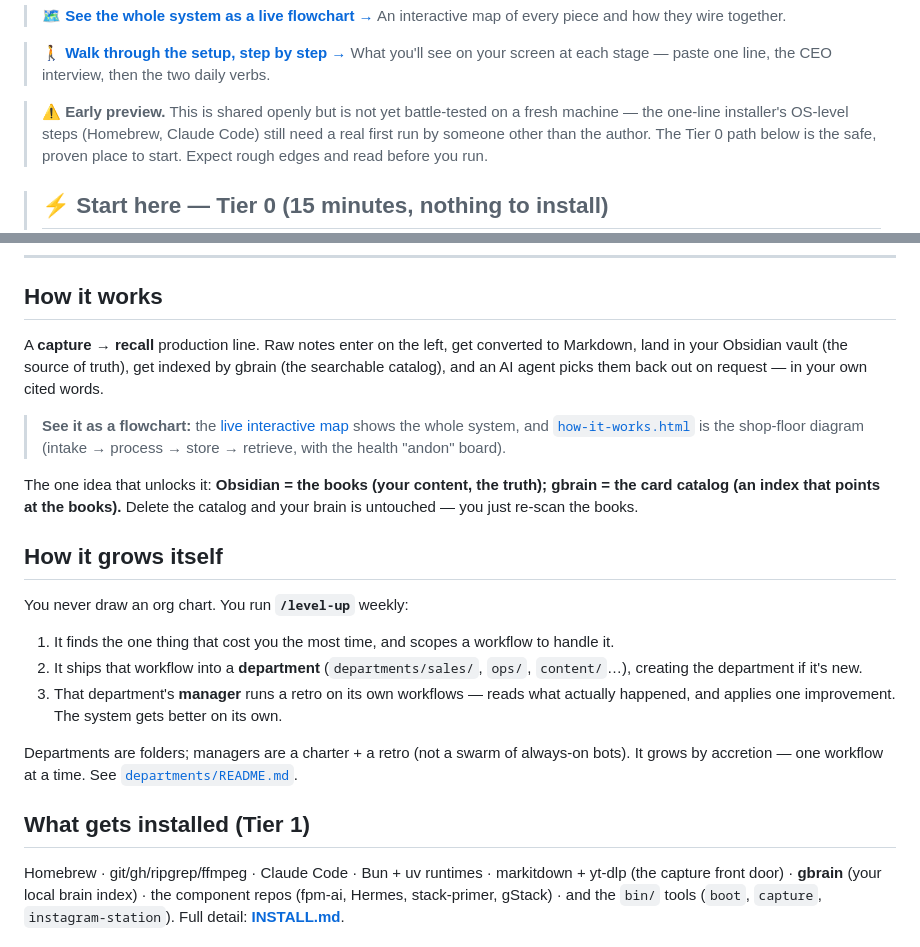
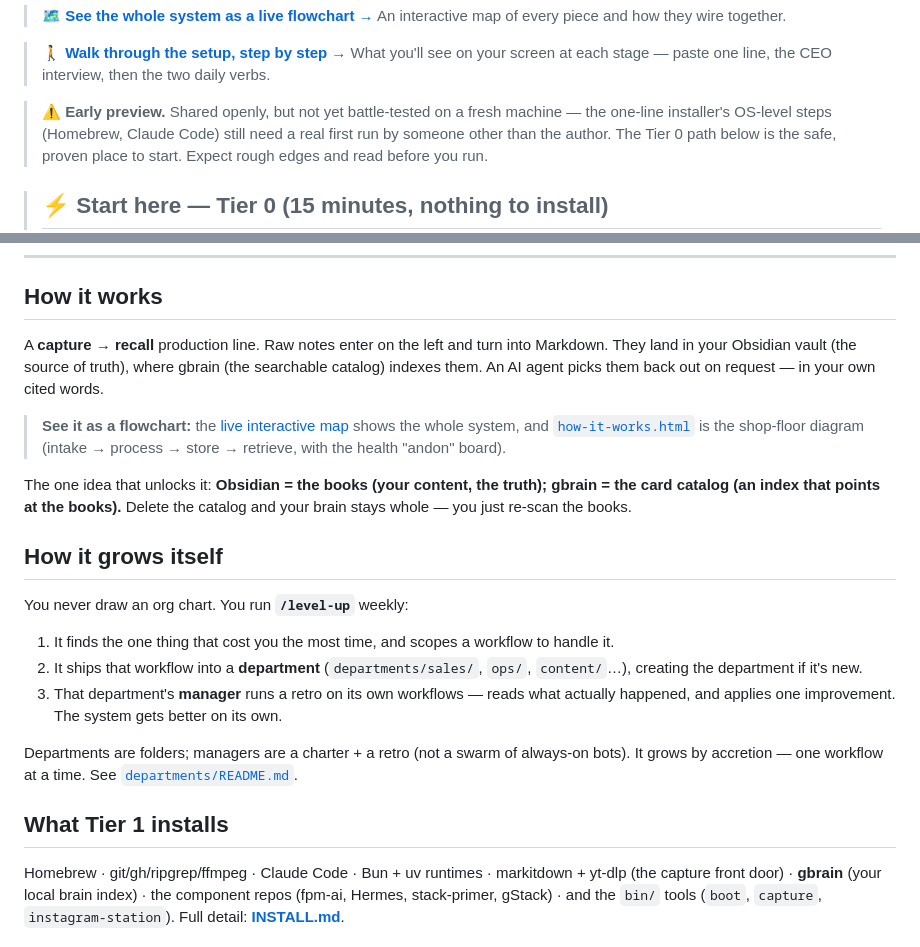
Before and after one commit to craigfilek/fpm-agentic-os, a Markdown page: README.md, 2 parts joined by grey strips. GitHub-like rendering.

Commit message:
round 2: remove passive voice (5 hits) and split the pipeline sentence

```diff
--- a/README.md
+++ b/README.md
@@ -17,7 +17,7 @@ the one-line installer for the full engine (Tier 1).
 > 🚶 **[Walk through the setup, step by step →](https://craigfilek.github.io/fpm-agentic-os/journey.html)**
 > What you'll see on your screen at each stage — paste one line, the CEO interview, then the two daily verbs.
 
-> ⚠️ **Early preview.** This is shared openly but is not yet battle-tested on a fresh
+> ⚠️ **Early preview.** Shared openly, but not yet battle-tested on a fresh
 > machine — the one-line installer's OS-level steps (Homebrew, Claude Code) still need a
 > real first run by someone other than the author. The Tier 0 path below is the safe,
 > proven place to start. Expect rough edges and read before you run.
@@ -117,18 +117,18 @@ the system accrues capability one piece at a time, never an org chart drawn up f
 
 ## How it works
 
-A **capture → recall** production line. Raw notes enter on the left, get converted to
-Markdown, land in your Obsidian vault (the source of truth), get indexed by gbrain (the
-searchable catalog), and an AI agent picks them back out on request — in your own cited
-words.
+A **capture → recall** production line. Raw notes enter on the left and turn into
+Markdown. They land in your Obsidian vault (the source of truth), where gbrain (the
+searchable catalog) indexes them. An AI agent picks them back out on request — in your
+own cited words.
 
 > **See it as a flowchart:** the [live interactive map](https://craigfilek.github.io/fpm-agentic-os/rig-map.html)
 > shows the whole system, and [`how-it-works.html`](how-it-works.html) is the shop-floor
 > diagram (intake → process → store → retrieve, with the health "andon" board).
 
 The one idea that unlocks it: **Obsidian = the books (your content, the truth); gbrain = the
-card catalog (an index that points at the books).** Delete the catalog and your brain is
-untouched — you just re-scan the books.
+card catalog (an index that points at the books).** Delete the catalog and your brain
+stays whole — you just re-scan the books.
 
 ## How it grows itself
 
@@ -143,7 +143,7 @@ You never draw an org chart. You run **`/level-up`** weekly:
 Departments are folders; managers are a charter + a retro (not a swarm of always-on bots).
 It grows by accretion — one workflow at a time. See [`departments/README.md`](departments/README.md).
 
-## What gets installed (Tier 1)
+## What Tier 1 installs
 
 Homebrew · git/gh/ripgrep/ffmpeg · Claude Code · Bun + uv runtimes · markitdown + yt-dlp
 (the capture front door) · **gbrain** (your local brain index) · the component repos
```
